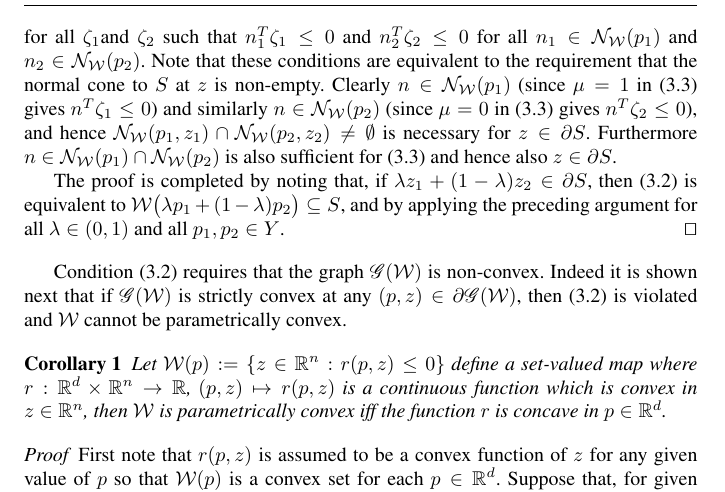
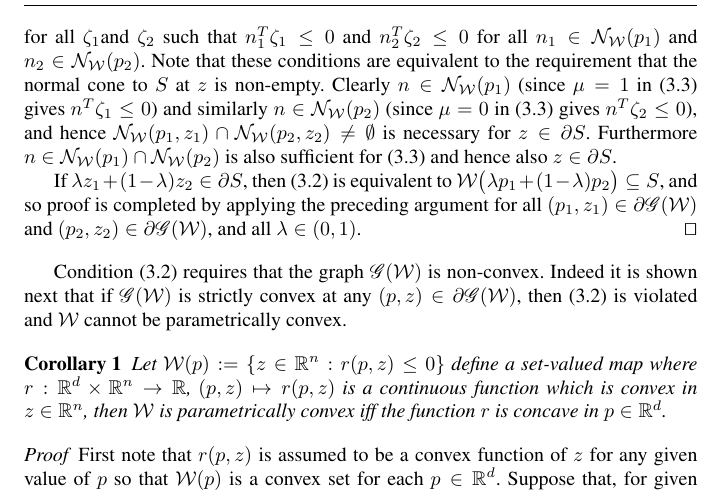
Before and after one commit to worc4021/PWAsetpaper, a LaTeX paper (dcg-draft.tex): part of page 5 of 17, cut so that both start at the same text. Compiled offline with pdfLaTeX.

Commit message:
minor change to the proof of Theorem 1

```diff
--- a/dcg-draft.tex
+++ b/dcg-draft.tex
@@ -345,7 +345,7 @@ holds for all $\lambda\in(0,1)$.
   Furthermore $n\in \mathcal N_{\mathcal W}(p_1)\cap \mathcal N_{\mathcal W}(p_2)$ is also sufficient for (\ref{eq:normal_cone_cond}) and hence also $z\in\partial S$.
   %
 
-  The proof is completed by noting that, if $\lambda z_1 + (1-\lambda ) z_2 \in\partial S$, then  (\ref{eq:graph:def:p:convexity}) is equivalent to $\mathcal W\bigl(\lambda p_1 + (1-\lambda) p_2 \bigr) \subseteq S$, and by applying the preceding argument for all $\lambda\in (0,1)$ and all $p_1,p_2 \in Y$.
+  If $\lambda z_1 + (1-\lambda ) z_2 \in\partial S$, then (\ref{eq:graph:def:p:convexity}) is equivalent to $\mathcal W\bigl(\lambda p_1 + (1-\lambda) p_2 \bigr) \subseteq S$, and so proof is completed by applying the preceding argument for all $(p_1,z_1) \in\partial\mathscr G(\mathcal W)$ and $(p_2,z_2)\in\partial\mathscr G(\mathcal W)$, and all $\lambda\in (0,1)$.
   \qed
 % %
 % Assume~\eqref{eq:graph:def:p:convexity} holds for $(p_1,z_1),(p_2,z_2)\in\partial\mathscr G(\mathcal W)$.
```
